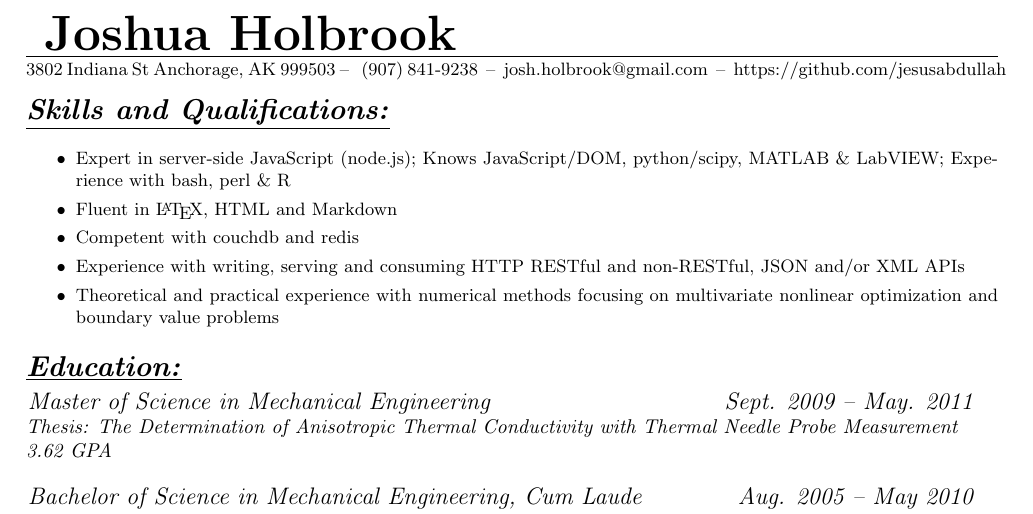
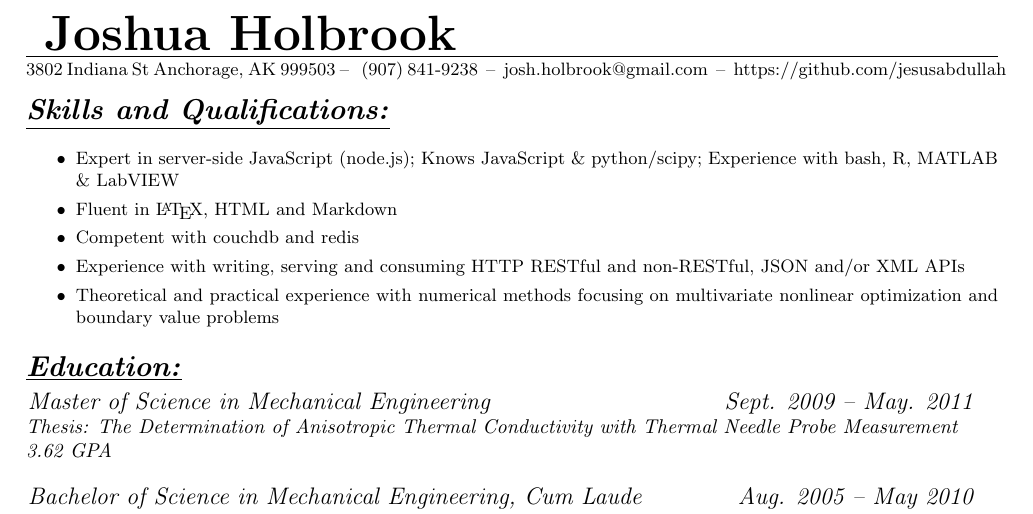
Before and after one commit to jfhbrook/resume, a LaTeX CV (resume_software.tex, which reads skills/programming.tex): part of the page, cut so that both start at the same text. Compiled offline with pdfLaTeX.

Commit message:
[skills] I am a little rusty with MATLAB and LabView

```diff
--- a/skills/programming.tex
+++ b/skills/programming.tex
@@ -1 +1 @@
-\item Expert in server-side JavaScript (node.js); Knows JavaScript/DOM, python/scipy, MATLAB \& LabVIEW; Experience with bash, perl \& R
+\item Expert in server-side JavaScript (node.js); Knows JavaScript \& python/scipy; Experience with bash, R, MATLAB \& LabVIEW
```
